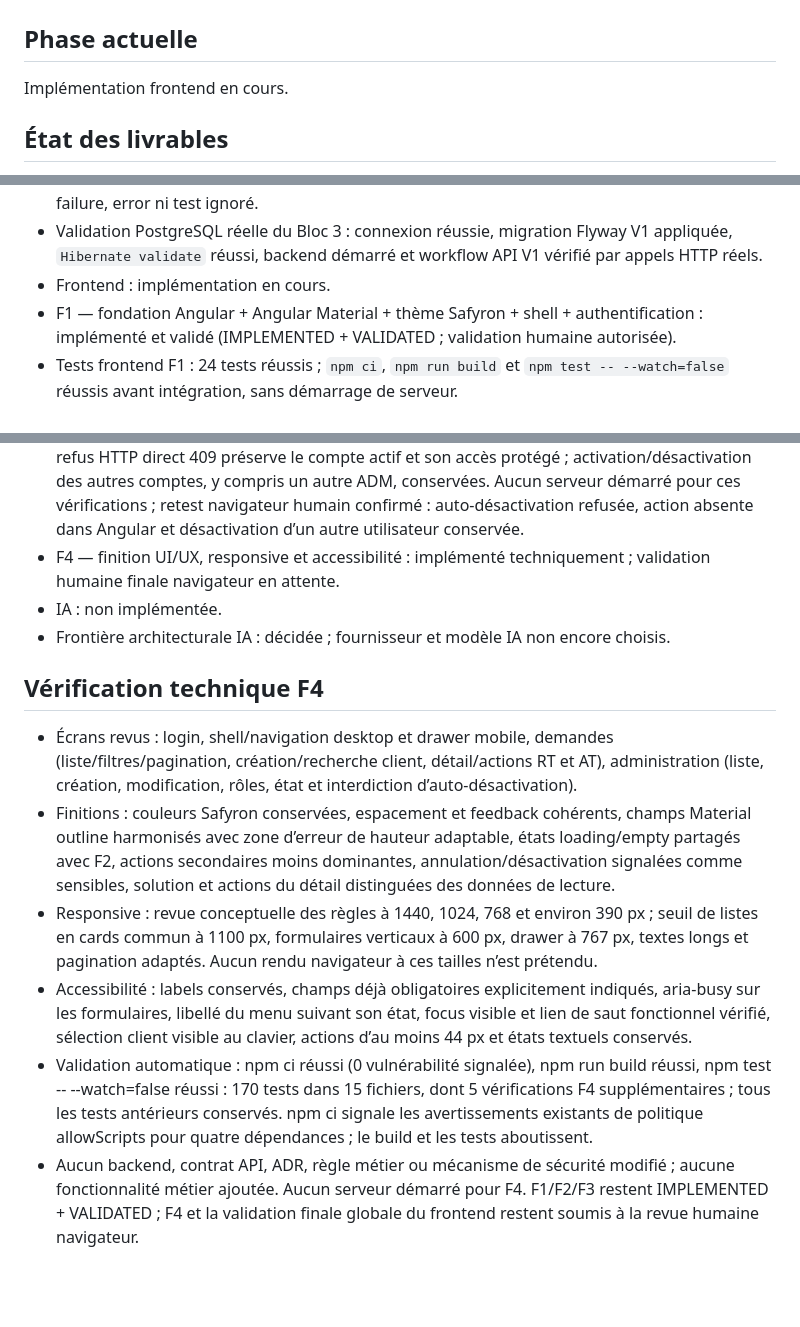
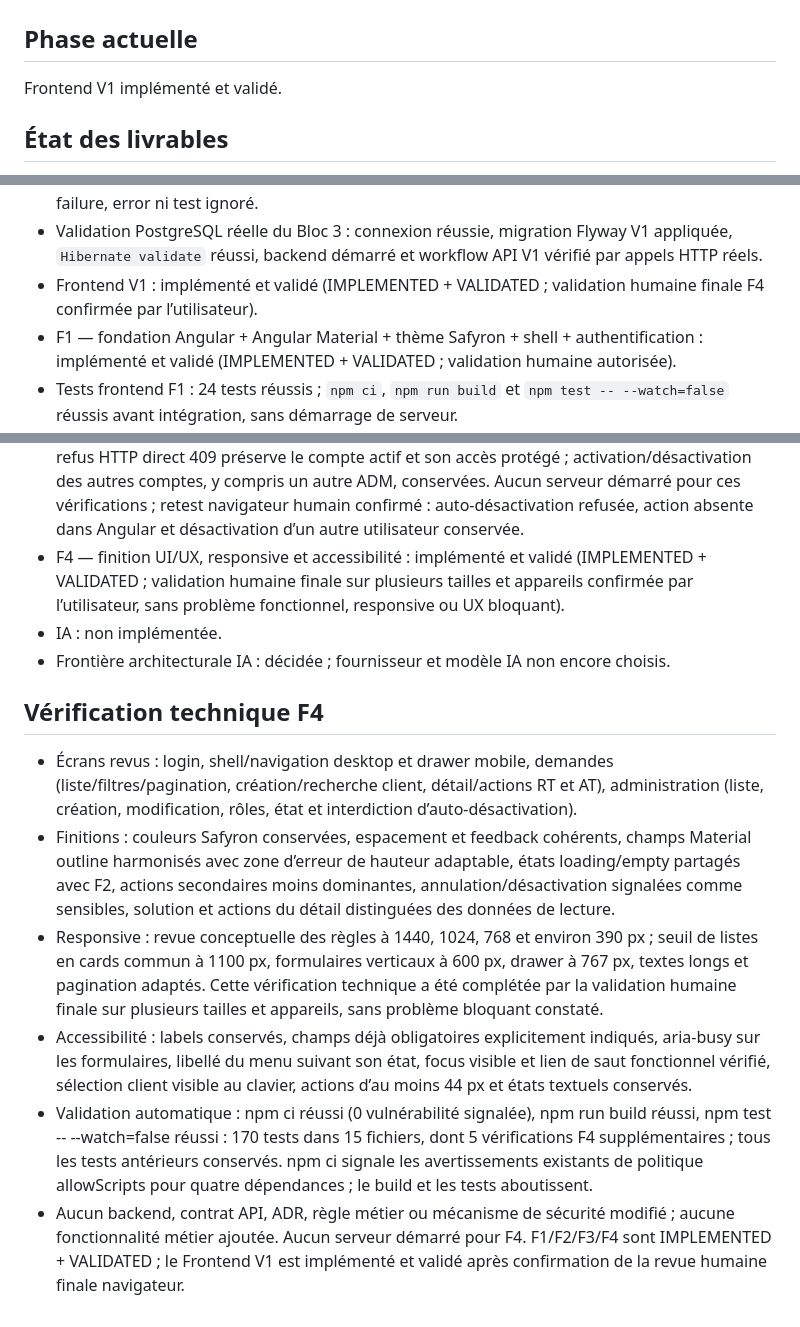
Before and after one commit to akrouty/gestion-demandes-techniques, a Markdown page: PROJECT_TRUTH.md, 3 parts joined by grey strips. Rendered like a GitHub page; blank space fills up the shorter version.

Commit message:
proj truth

```diff
--- a/PROJECT_TRUTH.md
+++ b/PROJECT_TRUTH.md
@@ -2,7 +2,7 @@
 
 ## Phase actuelle
 
-Implémentation frontend en cours.
+Frontend V1 implémenté et validé.
 
 ## État des livrables
 
@@ -82,7 +82,7 @@ ADR-006 et FRONTEND-DESIGN-V1 retiennent une organisation Angular SPA feature-ba
 - Validation PostgreSQL réelle du Bloc 3 : connexion réussie, migration Flyway V1
   appliquée, `Hibernate validate` réussi, backend démarré et workflow API V1
   vérifié par appels HTTP réels.
-- Frontend : implémentation en cours.
+- Frontend V1 : implémenté et validé (IMPLEMENTED + VALIDATED ; validation humaine finale F4 confirmée par l’utilisateur).
 - F1 — fondation Angular + Angular Material + thème Safyron + shell + authentification : implémenté et validé (IMPLEMENTED + VALIDATED ; validation humaine autorisée).
 - Tests frontend F1 : 24 tests réussis ; `npm ci`, `npm run build` et `npm test -- --watch=false` réussis avant intégration, sans démarrage de serveur.
 - F2 — demandes frontend : implémenté et validé (IMPLEMENTED + VALIDATED ; validation humaine explicitement confirmée par l’utilisateur).
@@ -94,7 +94,7 @@ ADR-006 et FRONTEND-DESIGN-V1 retiennent une organisation Angular SPA feature-ba
 - Tests frontend F1 + F2 + F3 après correction : 165 tests réussis (24 F1 + 66 F2 + 75 F3), répartis dans 15 fichiers ; npm run build et npm test -- --watch=false réussis, sans démarrage de serveur. L’installation npm ci avait été vérifiée à la livraison initiale.
 - Audit initial d’intégration F3 : compatibilité des API constatée. La validation navigateur a ensuite révélé l’auto-désactivation administrative ; correction backend imposant le refus 409 et UX Angular correspondante, validation humaine de la correction désormais confirmée.
 - Vérification technique de la correction F3 : 19 tests API utilisateurs ciblés réussis ; clean test et clean verify réussis avec 220 tests backend sur H2 isolé, sans échec, erreur ni test ignoré. Le refus HTTP direct 409 préserve le compte actif et son accès protégé ; activation/désactivation des autres comptes, y compris un autre ADM, conservées. Aucun serveur démarré pour ces vérifications ; retest navigateur humain confirmé : auto-désactivation refusée, action absente dans Angular et désactivation d’un autre utilisateur conservée.
-- F4 — finition UI/UX, responsive et accessibilité : implémenté techniquement ; validation humaine finale navigateur en attente.
+- F4 — finition UI/UX, responsive et accessibilité : implémenté et validé (IMPLEMENTED + VALIDATED ; validation humaine finale sur plusieurs tailles et appareils confirmée par l’utilisateur, sans problème fonctionnel, responsive ou UX bloquant).
 - IA : non implémentée.
 - Frontière architecturale IA : décidée ; fournisseur et modèle IA non encore choisis.
 
@@ -102,7 +102,7 @@ ADR-006 et FRONTEND-DESIGN-V1 retiennent une organisation Angular SPA feature-ba
 
 - Écrans revus : login, shell/navigation desktop et drawer mobile, demandes (liste/filtres/pagination, création/recherche client, détail/actions RT et AT), administration (liste, création, modification, rôles, état et interdiction d’auto-désactivation).
 - Finitions : couleurs Safyron conservées, espacement et feedback cohérents, champs Material outline harmonisés avec zone d’erreur de hauteur adaptable, états loading/empty partagés avec F2, actions secondaires moins dominantes, annulation/désactivation signalées comme sensibles, solution et actions du détail distinguées des données de lecture.
-- Responsive : revue conceptuelle des règles à 1440, 1024, 768 et environ 390 px ; seuil de listes en cards commun à 1100 px, formulaires verticaux à 600 px, drawer à 767 px, textes longs et pagination adaptés. Aucun rendu navigateur à ces tailles n’est prétendu.
+- Responsive : revue conceptuelle des règles à 1440, 1024, 768 et environ 390 px ; seuil de listes en cards commun à 1100 px, formulaires verticaux à 600 px, drawer à 767 px, textes longs et pagination adaptés. Cette vérification technique a été complétée par la validation humaine finale sur plusieurs tailles et appareils, sans problème bloquant constaté.
 - Accessibilité : labels conservés, champs déjà obligatoires explicitement indiqués, aria-busy sur les formulaires, libellé du menu suivant son état, focus visible et lien de saut fonctionnel vérifié, sélection client visible au clavier, actions d’au moins 44 px et états textuels conservés.
 - Validation automatique : npm ci réussi (0 vulnérabilité signalée), npm run build réussi, npm test -- --watch=false réussi : 170 tests dans 15 fichiers, dont 5 vérifications F4 supplémentaires ; tous les tests antérieurs conservés. npm ci signale les avertissements existants de politique allowScripts pour quatre dépendances ; le build et les tests aboutissent.
-- Aucun backend, contrat API, ADR, règle métier ou mécanisme de sécurité modifié ; aucune fonctionnalité métier ajoutée. Aucun serveur démarré pour F4. F1/F2/F3 restent IMPLEMENTED + VALIDATED ; F4 et la validation finale globale du frontend restent soumis à la revue humaine navigateur.
+- Aucun backend, contrat API, ADR, règle métier ou mécanisme de sécurité modifié ; aucune fonctionnalité métier ajoutée. Aucun serveur démarré pour F4. F1/F2/F3/F4 sont IMPLEMENTED + VALIDATED ; le Frontend V1 est implémenté et validé après confirmation de la revue humaine finale navigateur.
```
